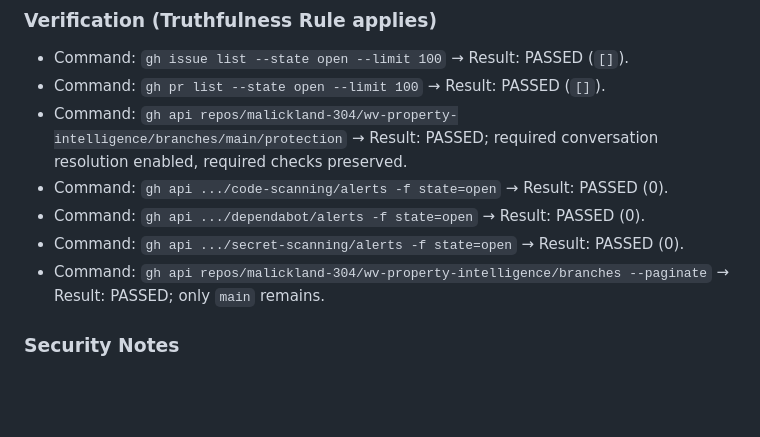
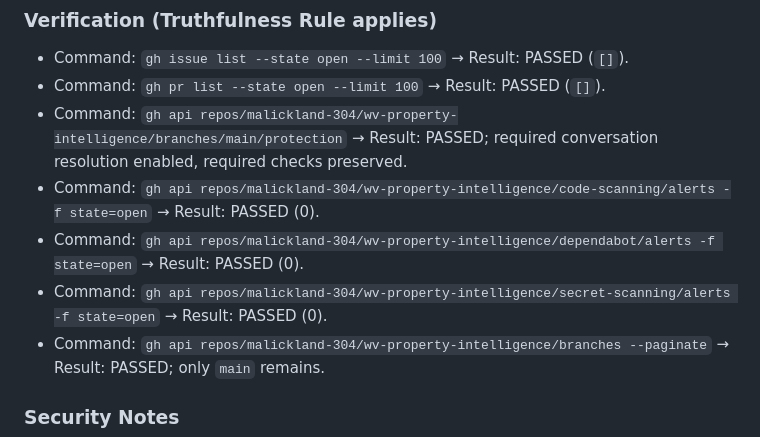
Before and after one commit to malickland-304/wv-property-intelligence, a Markdown page: WORK_LOG.md, the part around the change. Drawn GitHub-style; blank space fills up the shorter version.

Commit message:
docs: address github audit review feedback

```diff
--- a/WORK_LOG.md
+++ b/WORK_LOG.md
@@ -444,9 +444,9 @@ Resolve remaining GitHub repository-level cleanup after issues and PRs were clos
 - Command: `gh issue list --state open --limit 100` → Result: PASSED (`[]`).
 - Command: `gh pr list --state open --limit 100` → Result: PASSED (`[]`).
 - Command: `gh api repos/malickland-304/wv-property-intelligence/branches/main/protection` → Result: PASSED; required conversation resolution enabled, required checks preserved.
-- Command: `gh api .../code-scanning/alerts -f state=open` → Result: PASSED (0).
-- Command: `gh api .../dependabot/alerts -f state=open` → Result: PASSED (0).
-- Command: `gh api .../secret-scanning/alerts -f state=open` → Result: PASSED (0).
+- Command: `gh api repos/malickland-304/wv-property-intelligence/code-scanning/alerts -f state=open` → Result: PASSED (0).
+- Command: `gh api repos/malickland-304/wv-property-intelligence/dependabot/alerts -f state=open` → Result: PASSED (0).
+- Command: `gh api repos/malickland-304/wv-property-intelligence/secret-scanning/alerts -f state=open` → Result: PASSED (0).
 - Command: `gh api repos/malickland-304/wv-property-intelligence/branches --paginate` → Result: PASSED; only `main` remains.
 
 ### Security Notes
```
